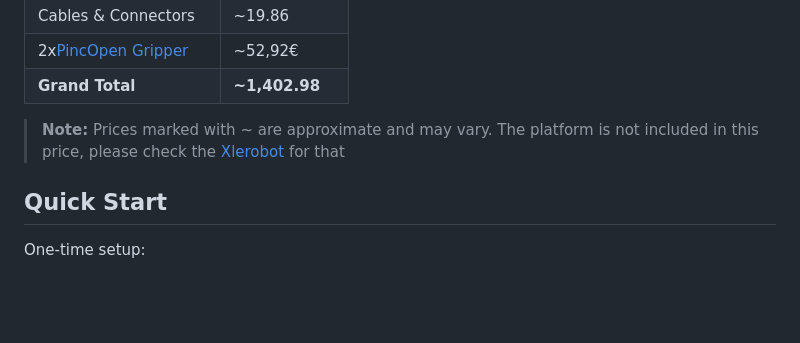
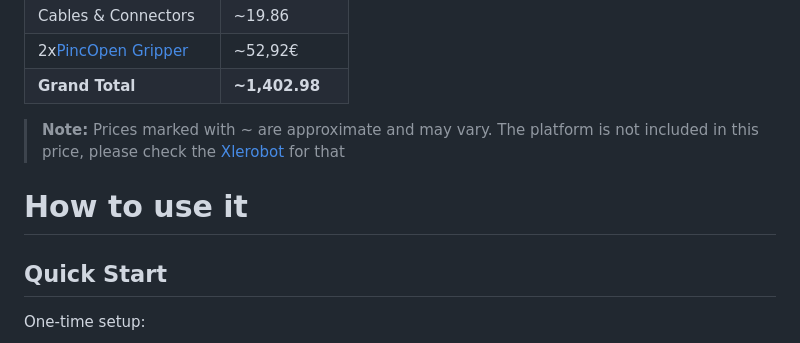
Before and after one commit to ambient-robots/xlerobot_pinc, a Markdown page: README.md, the part around the change. Drawn GitHub-style; blank space fills up the shorter version.

Commit message:
Add quick start setup instructions to README
Added usage instructions to the README for quick start setup.

```diff
--- a/README.md
+++ b/README.md
@@ -60,6 +60,7 @@ The BOM for the grippers can be found [here](https://github.com/pollen-robotics/
 > **Note:** Prices marked with ~ are approximate and may vary. The platform is not included in this price, please check the [Xlerobot](https://xlerobot.readthedocs.io/en/latest/hardware/getting_started/material.html) for that
 
 
+# How to use it
 ## Quick Start
 One-time setup:
 1. Link this repo into your `lerobot` checkout (see [Link xlerobot_pro into lerobot](#link-xlerobot-into-lerobot)).
```
